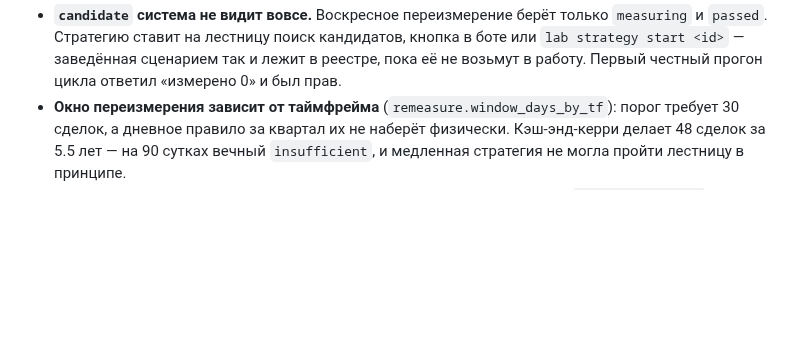
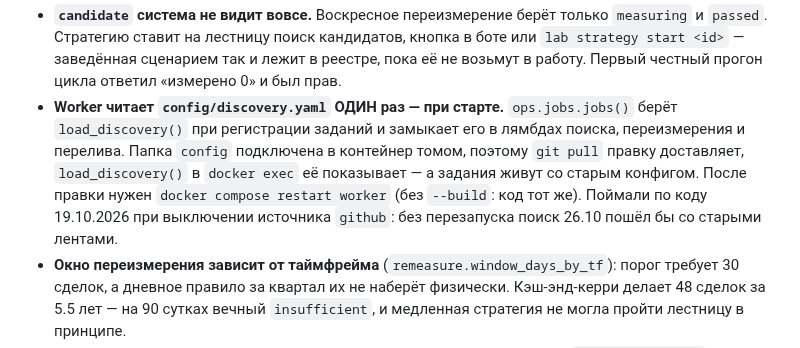
Before and after one commit to Aleksandr-Sit/crypto-trading-lab, a Markdown page: CLAUDE.md, the part around the change. Drawn GitHub-style; blank space fills up the shorter version.

Commit message:
CLAUDE.md: worker читает discovery.yaml один раз при старте — после правки restart worker
Co-Authored-By: Claude Opus 5.5 <noreply@anthropic.com>

```diff
--- a/CLAUDE.md
+++ b/CLAUDE.md
@@ -316,6 +316,13 @@ docker compose -f deploy/docker-compose.yml run --rm \
   `measuring` и `passed`. Стратегию ставит на лестницу поиск кандидатов, кнопка в боте
   или `lab strategy start <id>` — заведённая сценарием так и лежит в реестре, пока её
   не возьмут в работу. Первый честный прогон цикла ответил «измерено 0» и был прав.
+- **Worker читает `config/discovery.yaml` ОДИН раз — при старте.** `ops.jobs.jobs()` берёт
+  `load_discovery()` при регистрации заданий и замыкает его в лямбдах поиска, переизмерения
+  и перелива. Папка `config` подключена в контейнер томом, поэтому `git pull` правку
+  доставляет, `load_discovery()` в `docker exec` её показывает — а задания живут со старым
+  конфигом. После правки нужен `docker compose restart worker` (без `--build`: код тот же).
+  Поймали по коду 19.10.2026 при выключении источника `github`: без перезапуска поиск 26.10 пошёл бы
+  со старыми лентами.
 - **Окно переизмерения зависит от таймфрейма** (`remeasure.window_days_by_tf`): порог
   требует 30 сделок, а дневное правило за квартал их не наберёт физически. Кэш-энд-керри
   делает 48 сделок за 5.5 лет — на 90 сутках вечный `insufficient`, и медленная стратегия
```
